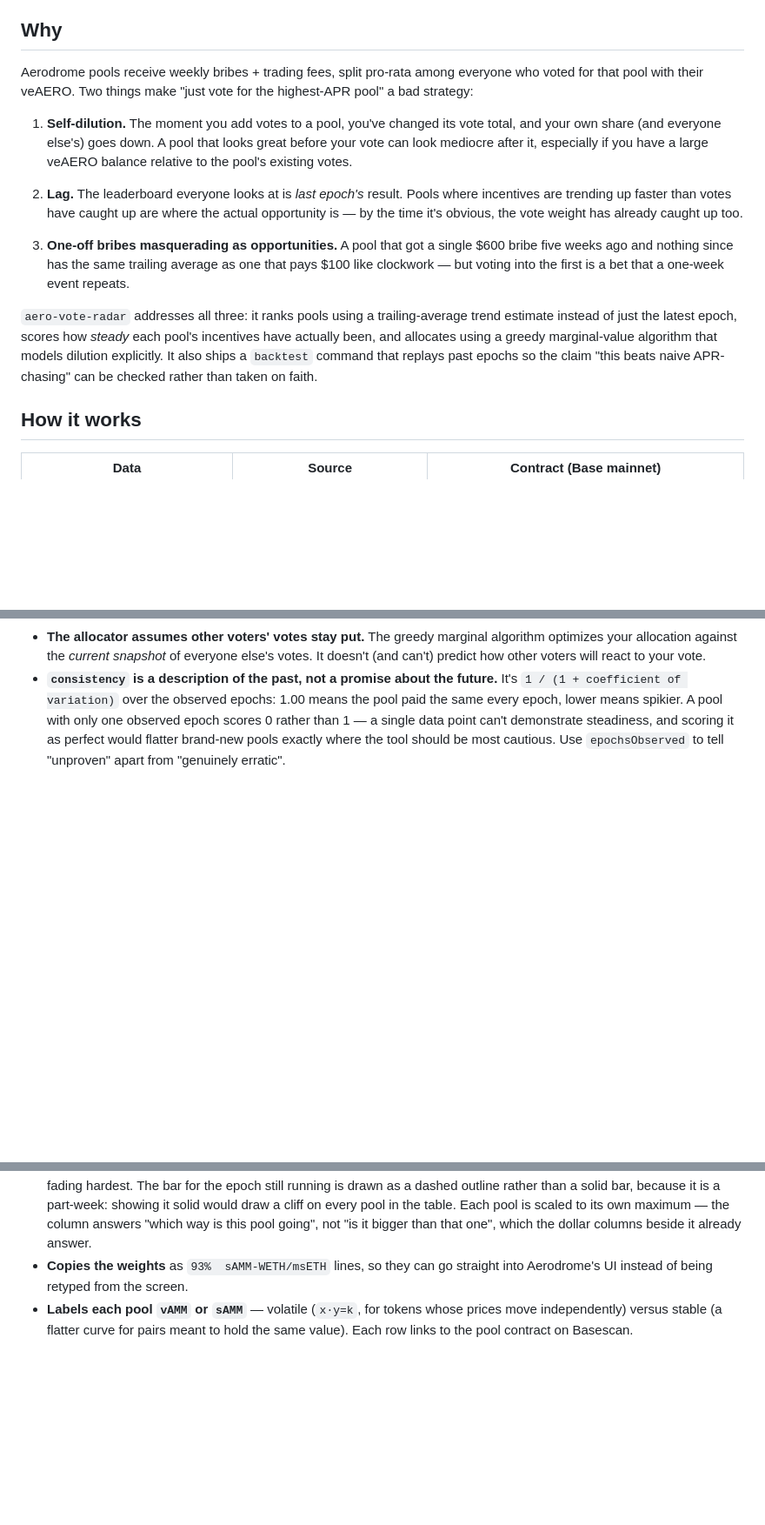
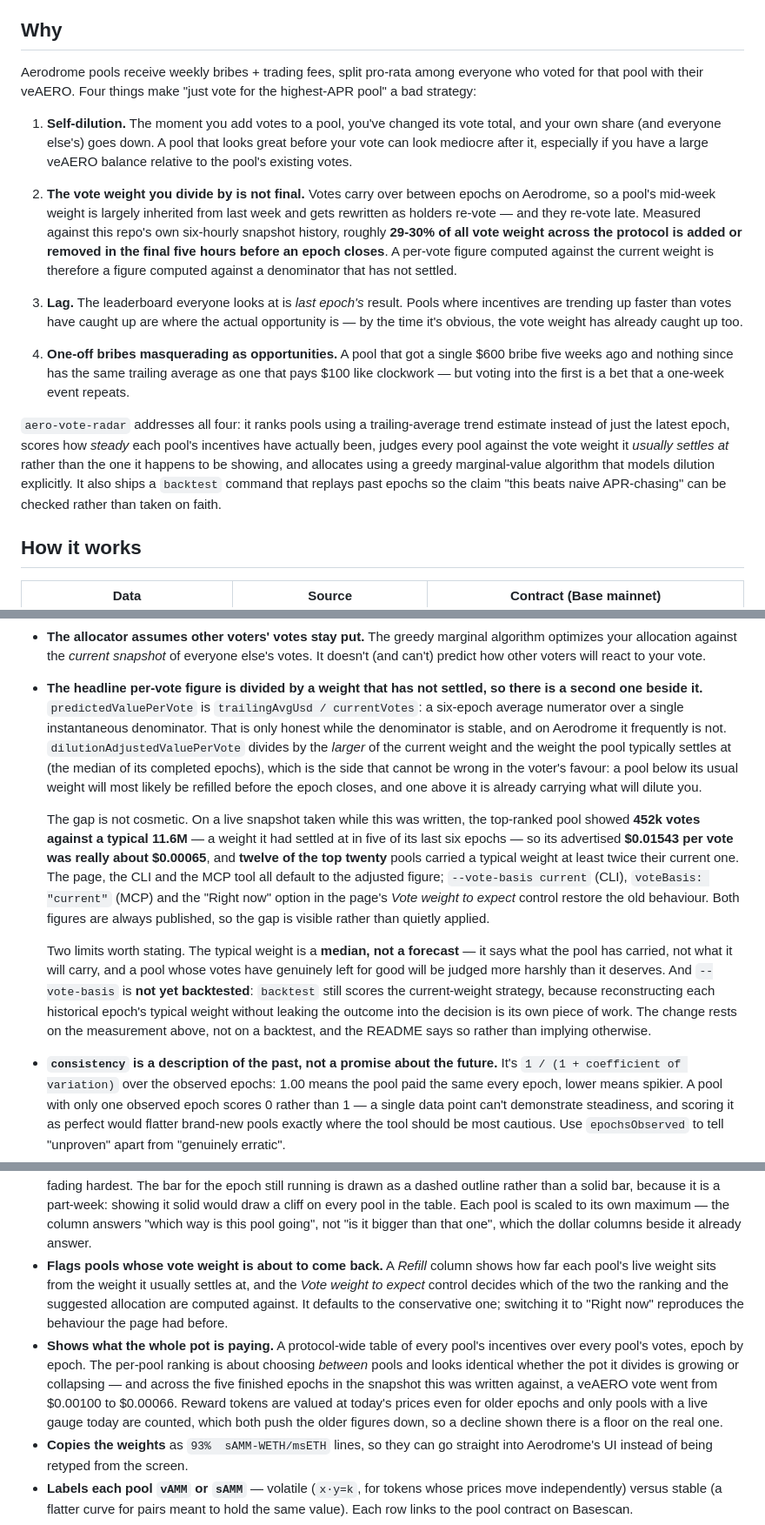
Before and after one commit to araxis33/aero-vote-radar, a Markdown page: README.md, 3 parts joined by grey strips. Shown at 87% size. GitHub-like rendering; blank space fills up the shorter version.

Commit message:
Document the vote-weight problem and what the tool now does about it
Adds the mechanism to Why (votes carry over, so a mid-week weight is inherited
from last week and ~29-30% of it is rewritten in the final five hours), the two
per-vote figures and when each is right, the new CLI flag and page control, and
the protocol-wide yield table.

States two limits plainly rather than leaving them to be discovered: the
typical weight is a median of what a pool has carried and not a forecast, so a
pool whose votes have genuinely left for good is judged more harshly than it
deserves; and --vote-basis is not yet backtested, because reconstructing each
historical epoch's typical weight without leaking the outcome into the decision
is its own piece of work. The change rests on the measurement, not on a
backtest, and the README should not imply otherwise.

```diff
--- a/README.md
+++ b/README.md
@@ -13,14 +13,16 @@ No API keys, no backend, no database. Every number comes from Aerodrome's own of
 
 ## Why
 
-Aerodrome pools receive weekly bribes + trading fees, split pro-rata among everyone who voted for that pool with their veAERO. Two things make "just vote for the highest-APR pool" a bad strategy:
+Aerodrome pools receive weekly bribes + trading fees, split pro-rata among everyone who voted for that pool with their veAERO. Four things make "just vote for the highest-APR pool" a bad strategy:
 
 1. **Self-dilution.** The moment you add votes to a pool, you've changed its vote total, and your own share (and everyone else's) goes down. A pool that looks great before your vote can look mediocre after it, especially if you have a large veAERO balance relative to the pool's existing votes.
-2. **Lag.** The leaderboard everyone looks at is *last epoch's* result. Pools where incentives are trending up faster than votes have caught up are where the actual opportunity is — by the time it's obvious, the vote weight has already caught up too.
+2. **The vote weight you divide by is not final.** Votes carry over between epochs on Aerodrome, so a pool's mid-week weight is largely inherited from last week and gets rewritten as holders re-vote — and they re-vote late. Measured against this repo's own six-hourly snapshot history, roughly **29-30% of all vote weight across the protocol is added or removed in the final five hours before an epoch closes**. A per-vote figure computed against the current weight is therefore a figure computed against a denominator that has not settled.
 
-3. **One-off bribes masquerading as opportunities.** A pool that got a single $600 bribe five weeks ago and nothing since has the same trailing average as one that pays $100 like clockwork — but voting into the first is a bet that a one-week event repeats.
+3. **Lag.** The leaderboard everyone looks at is *last epoch's* result. Pools where incentives are trending up faster than votes have caught up are where the actual opportunity is — by the time it's obvious, the vote weight has already caught up too.
 
-`aero-vote-radar` addresses all three: it ranks pools using a trailing-average trend estimate instead of just the latest epoch, scores how *steady* each pool's incentives have actually been, and allocates using a greedy marginal-value algorithm that models dilution explicitly. It also ships a `backtest` command that replays past epochs so the claim "this beats naive APR-chasing" can be checked rather than taken on faith.
+4. **One-off bribes masquerading as opportunities.** A pool that got a single $600 bribe five weeks ago and nothing since has the same trailing average as one that pays $100 like clockwork — but voting into the first is a bet that a one-week event repeats.
+
+`aero-vote-radar` addresses all four: it ranks pools using a trailing-average trend estimate instead of just the latest epoch, scores how *steady* each pool's incentives have actually been, judges every pool against the vote weight it *usually settles at* rather than the one it happens to be showing, and allocates using a greedy marginal-value algorithm that models dilution explicitly. It also ships a `backtest` command that replays past epochs so the claim "this beats naive APR-chasing" can be checked rather than taken on faith.
 
 ## How it works
 
@@ -41,6 +43,12 @@ Two things worth calling out honestly, so the tool isn't oversold:
 - **A recommendation expires.** A vote only counts toward the epoch it is cast in, so `recommend` now closes with how long that epoch has left and the exact UTC instant it flips, and the web page carries the same countdown (recomputed from the visitor's own clock, not from the up-to-six-hours-old snapshot). The snapshot JSON publishes `epochEndsAt` for anything else reading it. The boundary belongs to the epoch opening there, so a vote cast at the instant of the flip has a full week, not zero seconds.
 - **The allocator allocates in whole percentage points, because that is what a vote is.** Aerodrome's UI takes whole percentages, so the budget is handed out in 100 steps of one castable point each. This is not a resolution setting turned down: finer steps produce fractions of a point that can only be rounded away afterwards, and on a 1,000,000 veAERO run that meant nine of fifteen recommended pools landed under 0.5% and vanished, leaving a table whose expected total no real vote could earn. Quantising costs nothing in return — each pool's `R*x/(V+x)` is concave, and for a sum of concave functions, giving each identical indivisible unit to the best marginal is exactly optimal on that lattice. The consequence you can check: the quoted total and the vote-ready total are now the same number.
 - **The allocator assumes other voters' votes stay put.** The greedy marginal algorithm optimizes your allocation against the *current snapshot* of everyone else's votes. It doesn't (and can't) predict how other voters will react to your vote.
+- **The headline per-vote figure is divided by a weight that has not settled, so there is a second one beside it.** `predictedValuePerVote` is `trailingAvgUsd / currentVotes`: a six-epoch average numerator over a single instantaneous denominator. That is only honest while the denominator is stable, and on Aerodrome it frequently is not. `dilutionAdjustedValuePerVote` divides by the *larger* of the current weight and the weight the pool typically settles at (the median of its completed epochs), which is the side that cannot be wrong in the voter's favour: a pool below its usual weight will most likely be refilled before the epoch closes, and one above it is already carrying what will dilute you.
+
+  The gap is not cosmetic. On a live snapshot taken while this was written, the top-ranked pool showed **452k votes against a typical 11.6M** — a weight it had settled at in five of its last six epochs — so its advertised **$0.01543 per vote was really about $0.00065**, and **twelve of the top twenty** pools carried a typical weight at least twice their current one. The page, the CLI and the MCP tool all default to the adjusted figure; `--vote-basis current` (CLI), `voteBasis: "current"` (MCP) and the "Right now" option in the page's *Vote weight to expect* control restore the old behaviour. Both figures are always published, so the gap is visible rather than quietly applied.
+
+  Two limits worth stating. The typical weight is a **median, not a forecast** — it says what the pool has carried, not what it will carry, and a pool whose votes have genuinely left for good will be judged more harshly than it deserves. And `--vote-basis` is **not yet backtested**: `backtest` still scores the current-weight strategy, because reconstructing each historical epoch's typical weight without leaking the outcome into the decision is its own piece of work. The change rests on the measurement above, not on a backtest, and the README says so rather than implying otherwise.
+
 - **`consistency` is a description of the past, not a promise about the future.** It's `1 / (1 + coefficient of variation)` over the observed epochs: 1.00 means the pool paid the same every epoch, lower means spikier. A pool with only one observed epoch scores 0 rather than 1 — a single data point can't demonstrate steadiness, and scoring it as perfect would flatter brand-new pools exactly where the tool should be most cautious. Use `epochsObserved` to tell "unproven" apart from "genuinely erratic".
 - **`momentum` compares halves of the history, and ignores the epoch in progress.** It's the recent finished epochs' average over the older ones', minus 1 — enough to separate a pool ramping from $50 to $500 from one decaying $500 to $50, which `trailingAvgUsd` and `consistency` both score identically. Two details keep it honest: `RewardsSugar` returns the *current* epoch at index 0, so a mid-week scan sees a part-week that would make every pool look like it was fading — that entry is charted but excluded from the comparison (`currentEpochPartial` says which snapshots have one). And the older half has to clear the same `MIN_TRAILING_USD` floor the rankings use, because a ratio explodes when its denominator is loose change: on live data, an unguarded version topped the "ramping up" list with a pool going from $0.02 to $5.75 an epoch (+29,286%), ahead of one genuinely going from $54 to $417. Only the *older* half is floored — a pool collapsing from $200 an epoch to $12 has a small recent half, and that is the finding. Four finished epochs are the minimum; below that it's `null`.
 - **The backtest is a small sample with survivorship bias.** It only sees pools whose gauge is still alive today, and it assumes your votes wouldn't have changed anyone else's behaviour. Treat a handful of epochs as a sanity check, not a track record.
@@ -64,6 +72,8 @@ The page also:
 
 - **Reads your voting power from an address.** Paste a wallet and it sums your locks' live voting power. This is read-only — the page never requests a wallet connection or a signature.
 - **Charts each pool's epoch history and which way it's moving.** Every row in the full ranking carries a six-epoch bar chart and a trend figure, and a *Which way incentives are moving* panel lists the five pools ramping hardest and the five fading hardest. The bar for the epoch still running is drawn as a dashed outline rather than a solid bar, because it is a part-week: showing it solid would draw a cliff on every pool in the table. Each pool is scaled to its own maximum — the column answers "which way is this pool going", not "is it bigger than that one", which the dollar columns beside it already answer.
+- **Flags pools whose vote weight is about to come back.** A *Refill* column shows how far each pool's live weight sits from the weight it usually settles at, and the *Vote weight to expect* control decides which of the two the ranking and the suggested allocation are computed against. It defaults to the conservative one; switching it to "Right now" reproduces the behaviour the page had before.
+- **Shows what the whole pot is paying.** A protocol-wide table of every pool's incentives over every pool's votes, epoch by epoch. The per-pool ranking is about choosing *between* pools and looks identical whether the pot it divides is growing or collapsing — and across the five finished epochs in the snapshot this was written against, a veAERO vote went from $0.00100 to $0.00066. Reward tokens are valued at today's prices even for older epochs and only pools with a live gauge today are counted, which both push the older figures down, so a decline shown there is a floor on the real one.
 - **Copies the weights** as `93%  sAMM-WETH/msETH` lines, so they can go straight into Aerodrome's UI instead of being retyped from the screen.
 - **Labels each pool `vAMM` or `sAMM`** — volatile (`x·y=k`, for tokens whose prices move independently) versus stable (a flatter curve for pairs meant to hold the same value). Each row links to the pool contract on Basescan.
 
```
Also changed, not shown: other parts of README.md (+1 -0 lines).
